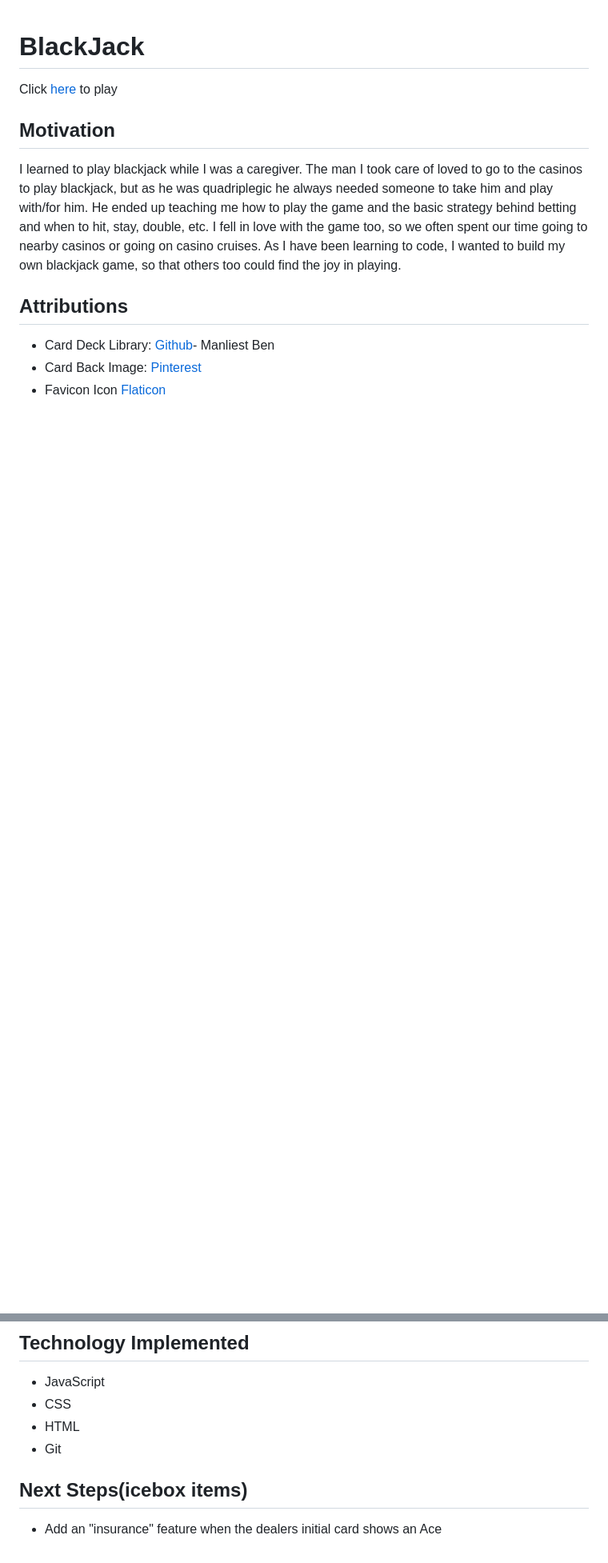
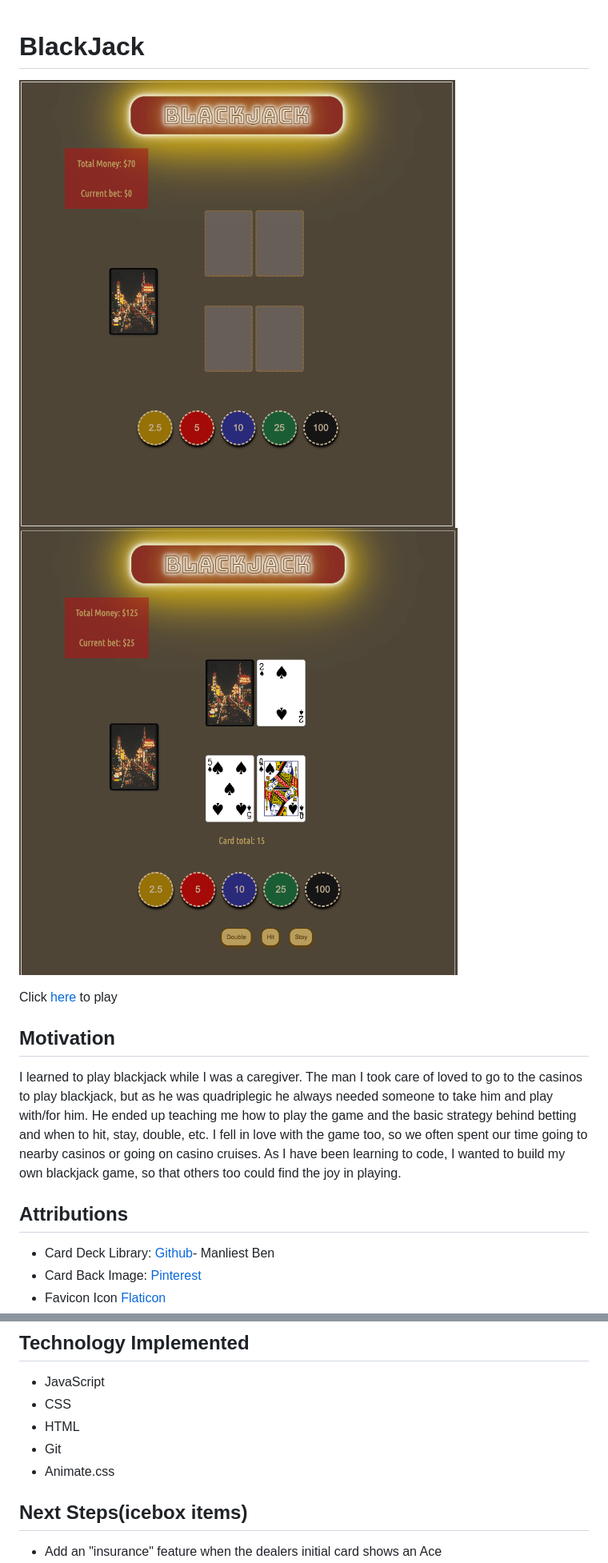
Before and after one commit to andrea1234321/BlackJack, a Markdown page: README.md, 2 parts joined by grey strips. Shown: that part at 80% size. Rendered like a GitHub page; pictures changed too: assets/Gameboard_during.png (added), assets/blackjack_board.png (added); blank space fills up the shorter version.

Commit message:
update README to show screenshots of game

```diff
--- a/README.md
+++ b/README.md
@@ -1,4 +1,7 @@
 # BlackJack
+![GameBoard](./assets/blackjack_board.png)
+![GameBoardWhilePlaying](./assets/Gameboard_during.png)
+
 Click [here](https://andrea-blackjack.netlify.app) to play
 
 ## Motivation
@@ -14,6 +17,7 @@ I learned to play blackjack while I was a caregiver. The man I took care of love
 * CSS
 * HTML
 * Git
+* Animate.css
 
 ## Next Steps(icebox items)
 * Add an "insurance" feature when the dealers initial card shows an Ace
```
Also changed, not shown: 1 other file.
